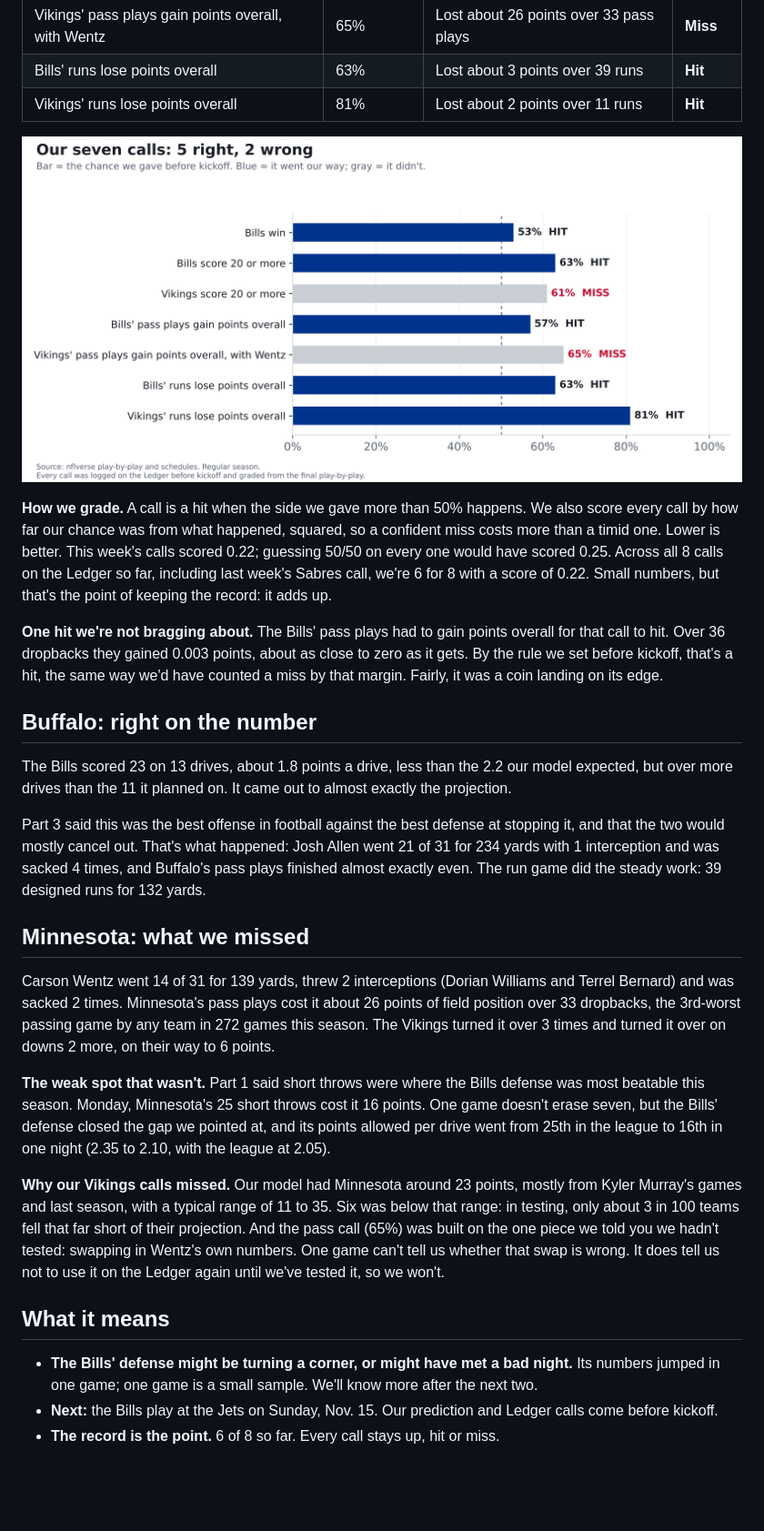
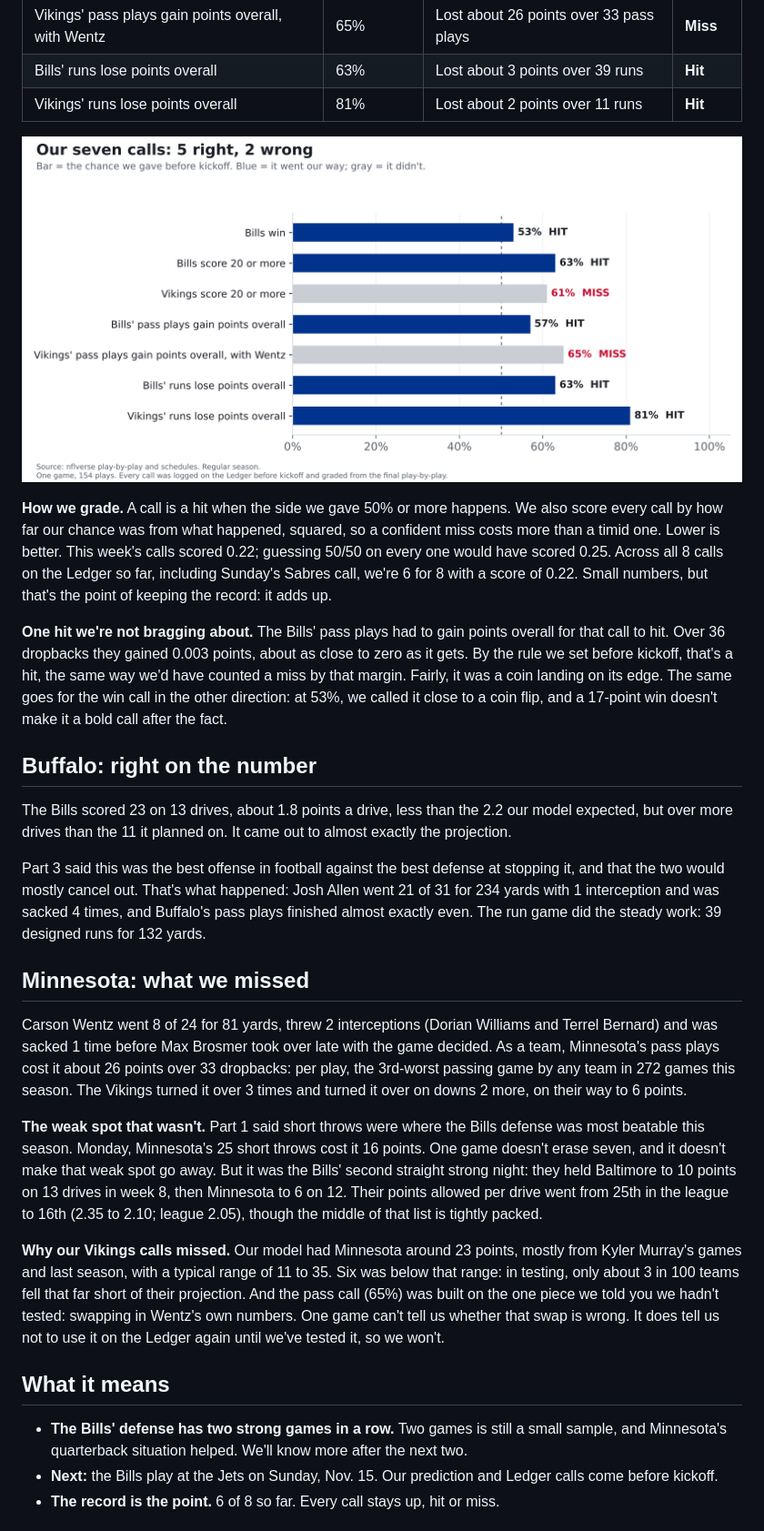
Before and after one commit to craine/buffalo-quant, a Markdown page: reports/2026-wk09-postgame.md, the part around one of its changes. Shown at 91% size. Drawn GitHub-style; pictures changed too: reports/wk09d-scorecard.png; blank space fills up the shorter version.

Commit message:
Post-game: Quant fixes
Co-Authored-By: Claude Opus 5.5 <noreply@anthropic.com>
Claude-Session: https://claude.ai/code/session_01EpbAX7fMNT8LnsxAN6UoCp

```diff
--- a/reports/2026-wk09-postgame.md
+++ b/reports/2026-wk09-postgame.md
@@ -24,14 +24,15 @@ was logged on the [Ledger](../ledger.html) before kickoff. Here's how they did.*
 
 ![Scorecard](wk09d-scorecard.png)
 
-**How we grade.** A call is a hit when the side we gave more than 50% happens. We also score every call by how far our chance was from what
+**How we grade.** A call is a hit when the side we gave 50% or more happens. We also score every call by how far our chance was from what
 happened, squared, so a confident miss costs more than a timid one. Lower is better. This week's calls scored 0.22; guessing 50/50 on
-every one would have scored 0.25. Across all 8 calls on the Ledger so far, including last week's Sabres call, we're 6 for
+every one would have scored 0.25. Across all 8 calls on the Ledger so far, including Sunday's Sabres call, we're 6 for
 8 with a score of 0.22. Small numbers, but that's the point of keeping the record: it adds up.
 
 **One hit we're not bragging about.** The Bills' pass plays had to gain points overall for that call to hit. Over 36 dropbacks they gained
 0.003 points, about as close to zero as it gets. By the rule we set before kickoff, that's a hit, the same way we'd have counted a miss
-by that margin. Fairly, it was a coin landing on its edge.
+by that margin. Fairly, it was a coin landing on its edge. The same goes for the win call in the other direction: at 53%, we
+called it close to a coin flip, and a 17-point win doesn't make it a bold call after the fact.
 
 ## Buffalo: right on the number
 
@@ -46,15 +47,16 @@ for 132 yards.
 
 ## Minnesota: what we missed
 
-Carson Wentz went 14 of 31 for 139 yards, threw 2 interceptions (Dorian Williams and Terrel Bernard) and was sacked
-2 times. Minnesota's pass plays cost it about 26 points of field position over 33 dropbacks, the
-3rd-worst passing game by any team in 272 games this season. The Vikings turned it over 3 times and
+Carson Wentz went 8 of 24 for 81 yards, threw 2 interceptions (Dorian Williams and Terrel Bernard) and was sacked
+1 time before Max Brosmer took over late with the game decided. As a team, Minnesota's pass plays cost it about
+26 points over 33 dropbacks: per play, the 3rd-worst passing game by any team in 272 games this season. The Vikings turned it over 3 times and
 turned it over on downs 2 more, on their way to 6 points.
 
 **The weak spot that wasn't.** Part 1 said short throws were where the Bills defense was most beatable this season. Monday, Minnesota's
-25 short throws cost it 16 points. One game doesn't erase seven, but the Bills' defense closed the gap we
-pointed at, and its points allowed per drive went from 25th in the league to 16th in one night
-(2.35 to 2.10, with the league at 2.05).
+25 short throws cost it 16 points. One game doesn't erase seven, and it doesn't make that weak spot go away.
+But it was the Bills' second straight strong night: they held Baltimore to 10 points on 13 drives in week 8, then Minnesota to 6
+on 12. Their points allowed per drive went from 25th in the league to 16th (2.35 to 2.10; league 2.05), though
+the middle of that list is tightly packed.
 
 **Why our Vikings calls missed.** Our model had Minnesota around 23 points, mostly from Kyler Murray's games and last season, with
 a typical range of 11 to 35. Six was below that range: in testing, only about 3 in 100 teams fell
@@ -63,7 +65,7 @@ numbers. One game can't tell us whether that swap is wrong. It does tell us not
 
 ## What it means
 
-- **The Bills' defense might be turning a corner, or might have met a bad night.** Its numbers jumped in one game; one game is a small sample.
+- **The Bills' defense has two strong games in a row.** Two games is still a small sample, and Minnesota's quarterback situation helped.
   We'll know more after the next two.
 - **Next:** the Bills play at the Jets on Sunday, Nov. 15. Our prediction and Ledger calls come before kickoff.
 - **The record is the point.** 6 of 8 so far. Every call stays up, hit or miss.
```
Also changed, not shown: other parts of reports/2026-wk09-postgame.md (+6 -3 lines), reports/reviews/2026-wk09-postgame-quant.md (added, +100 -0 lines), reports/wk09d-proj-vs-final.png, 2 other files.
